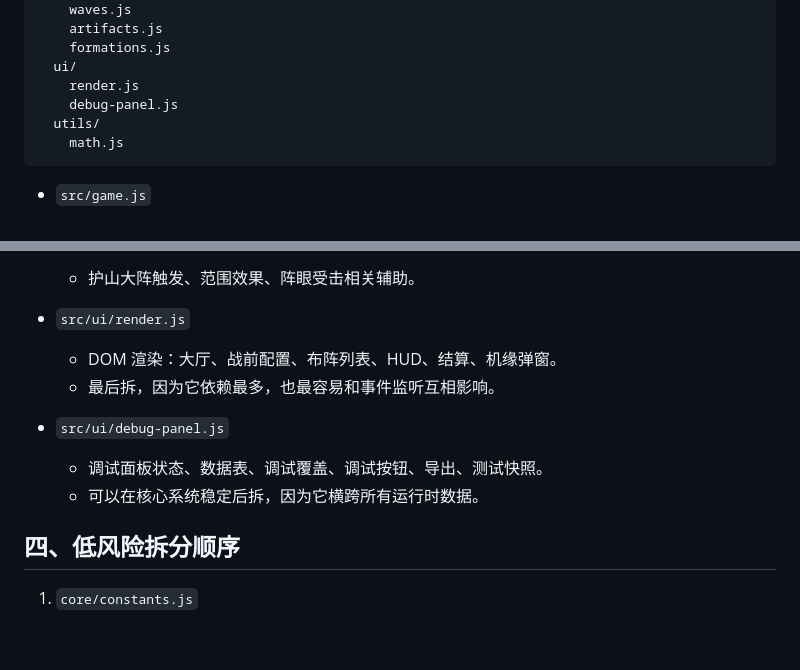
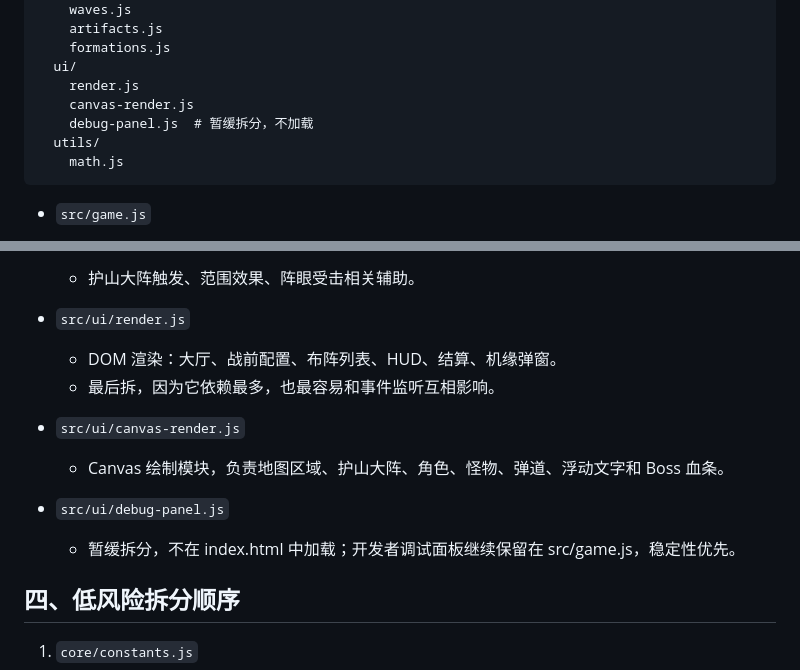
Before and after one commit to utopia-oliver/roguelike-tower-defense, a Markdown page: ARCHITECTURE_SPLIT_PLAN.md, 2 parts joined by grey strips. GitHub-like rendering; blank space fills up the shorter version.

````diff
--- a/ARCHITECTURE_SPLIT_PLAN.md
+++ b/ARCHITECTURE_SPLIT_PLAN.md
@@ -186,7 +186,8 @@ src/
     formations.js
   ui/
     render.js
-    debug-panel.js
+    canvas-render.js
+    debug-panel.js  # 暂缓拆分，不加载
   utils/
     math.js
 ```
@@ -240,9 +241,11 @@ src/
   - DOM 渲染：大厅、战前配置、布阵列表、HUD、结算、机缘弹窗。
   - 最后拆，因为它依赖最多，也最容易和事件监听互相影响。
 
+- `src/ui/canvas-render.js`
+  - Canvas 绘制模块，负责地图区域、护山大阵、角色、怪物、弹道、浮动文字和 Boss 血条。
+
 - `src/ui/debug-panel.js`
-  - 调试面板状态、数据表、调试覆盖、调试按钮、导出、测试快照。
-  - 可以在核心系统稳定后拆，因为它横跨所有运行时数据。
+  - 暂缓拆分，不在 index.html 中加载；开发者调试面板继续保留在 src/game.js，稳定性优先。
 
 ## 四、低风险拆分顺序
 
````
Also changed, not shown: other parts of ARCHITECTURE_SPLIT_PLAN.md (+39 -0 lines).
